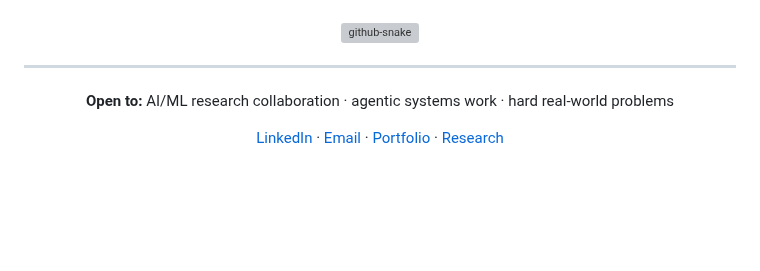
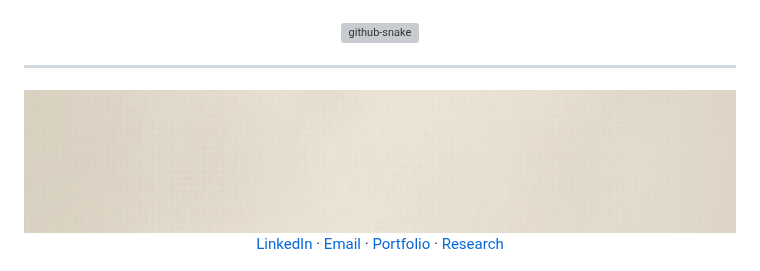
Before and after one commit to parnish007/parnish007, a Markdown page: README.md, the part around one of its changes. Drawn GitHub-style; pictures changed too: assets/footer.gif (added); blank space fills up the shorter version; grey boxes are pictures that could not be loaded.

```diff
--- a/README.md
+++ b/README.md
@@ -293,7 +306,7 @@ Production-grade scene classification and image organization. MobileNetV2 transf
 
 <div align="center">
 
-**Open to:** AI/ML research collaboration · agentic systems work · hard real-world problems
+<img src="assets/footer.gif" width="100%" alt="Open to: AI/ML research collaboration, agentic systems work, hard real-world problems. Signed, Trilochan." />
 
 [LinkedIn](https://www.linkedin.com/in/trilochan-sharma-995851370/) · [Email](mailto:parnishklpo@gmail.com) · [Portfolio](https://parnish-aka-trilochan.vercel.app) · [Research](https://doi.org/10.5281/zenodo.19784778)
 
```
Also changed, not shown: other parts of README.md (+17 -4 lines), 15 other files.
